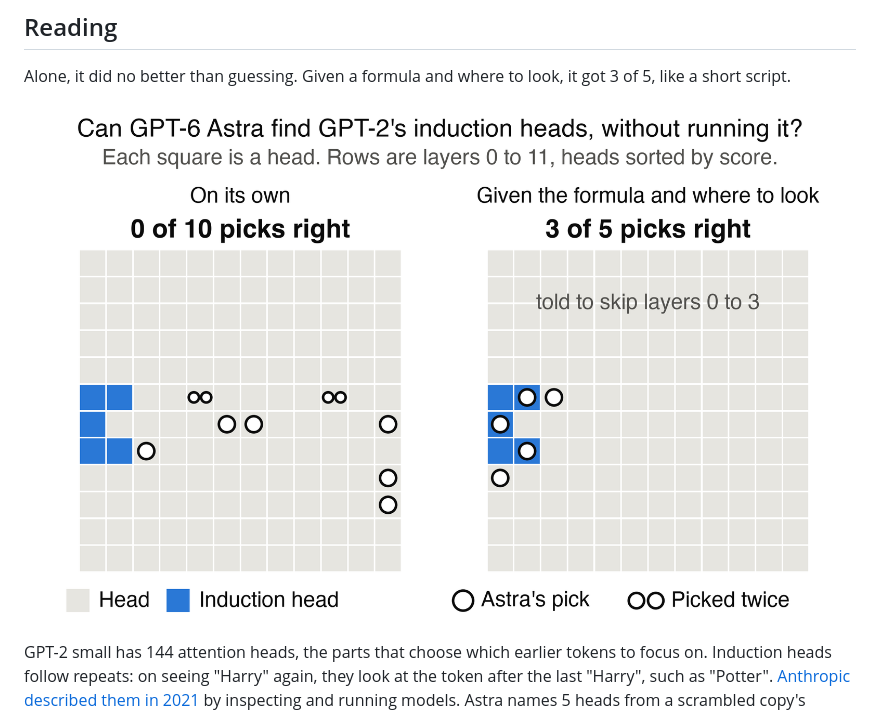
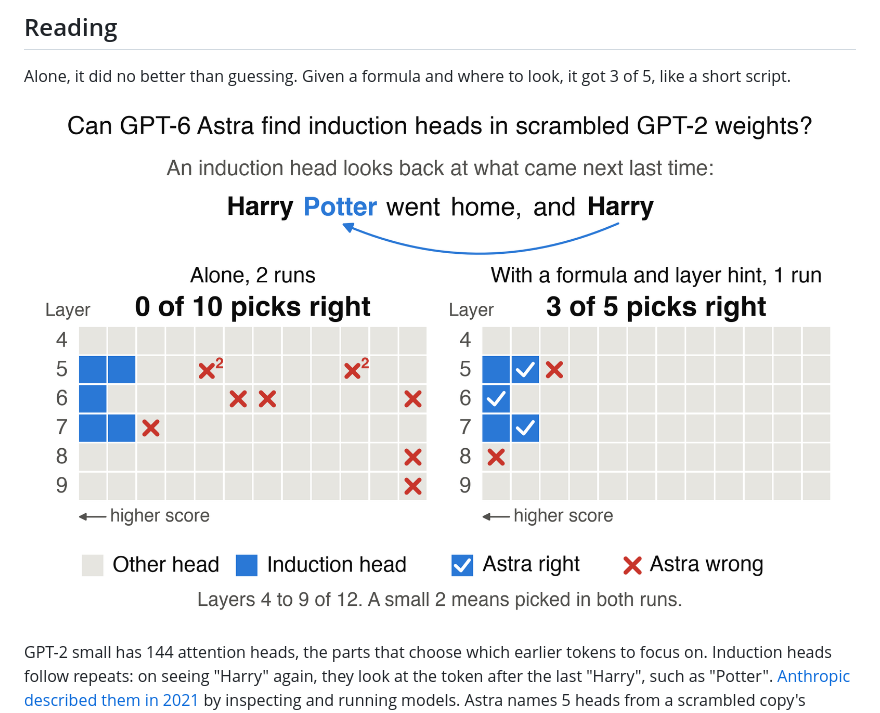
Before and after one commit to AlexBodner/wsp-scaling, a Markdown page: README.md, the part around the change. Rendered like a GitHub page; pictures changed too: figures/reading_heads_v6.png (deleted), figures/reading_heads_v8.png (added).

```diff
--- a/README.md
+++ b/README.md
@@ -5,7 +5,7 @@ By [Alex Bodner](https://twitter.com/AlexBodner_). A small follow-up to [Sparks
 ## Reading
 Alone, it did no better than guessing. Given a formula and where to look, it got 3 of 5, like a short script.
 
-![Where Astra's picks landed among GPT-2's attention heads](figures/reading_heads_v6.png)
+![Where Astra's picks landed among GPT-2's attention heads](figures/reading_heads_v8.png)
 
 GPT-2 small has 144 attention heads, the parts that choose which earlier tokens to focus on. Induction heads follow repeats: on seeing "Harry" again, they look at the token after the last "Harry", such as "Potter". [Anthropic described them in 2021](https://transformer-circuits.pub/2021/framework/) by inspecting and running models. Astra names 5 heads from a scrambled copy's weights, and we get the truth by running GPT-2 on repeated random tokens. The top five score 0.83 to 0.93, the next five 0.46 to 0.51, and those five are the [induction heads usually cited](https://dhruvpatel1706.github.io/writing/induction-heads.html) for GPT-2 small.
 
```
Also changed, not shown: figures/arithmetic_v3.png (deleted), figures/arithmetic_v5.png (added), 6 other files.
